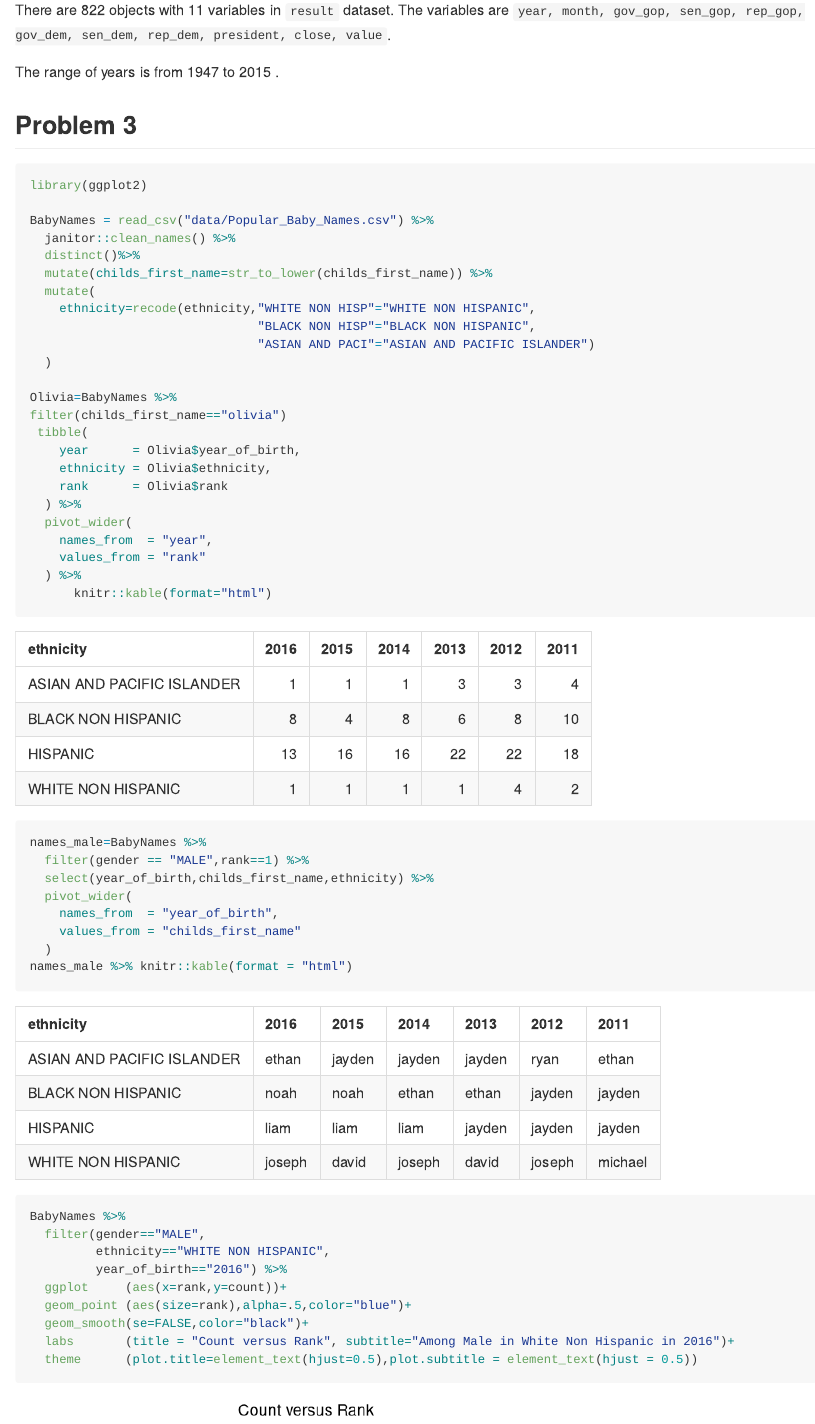
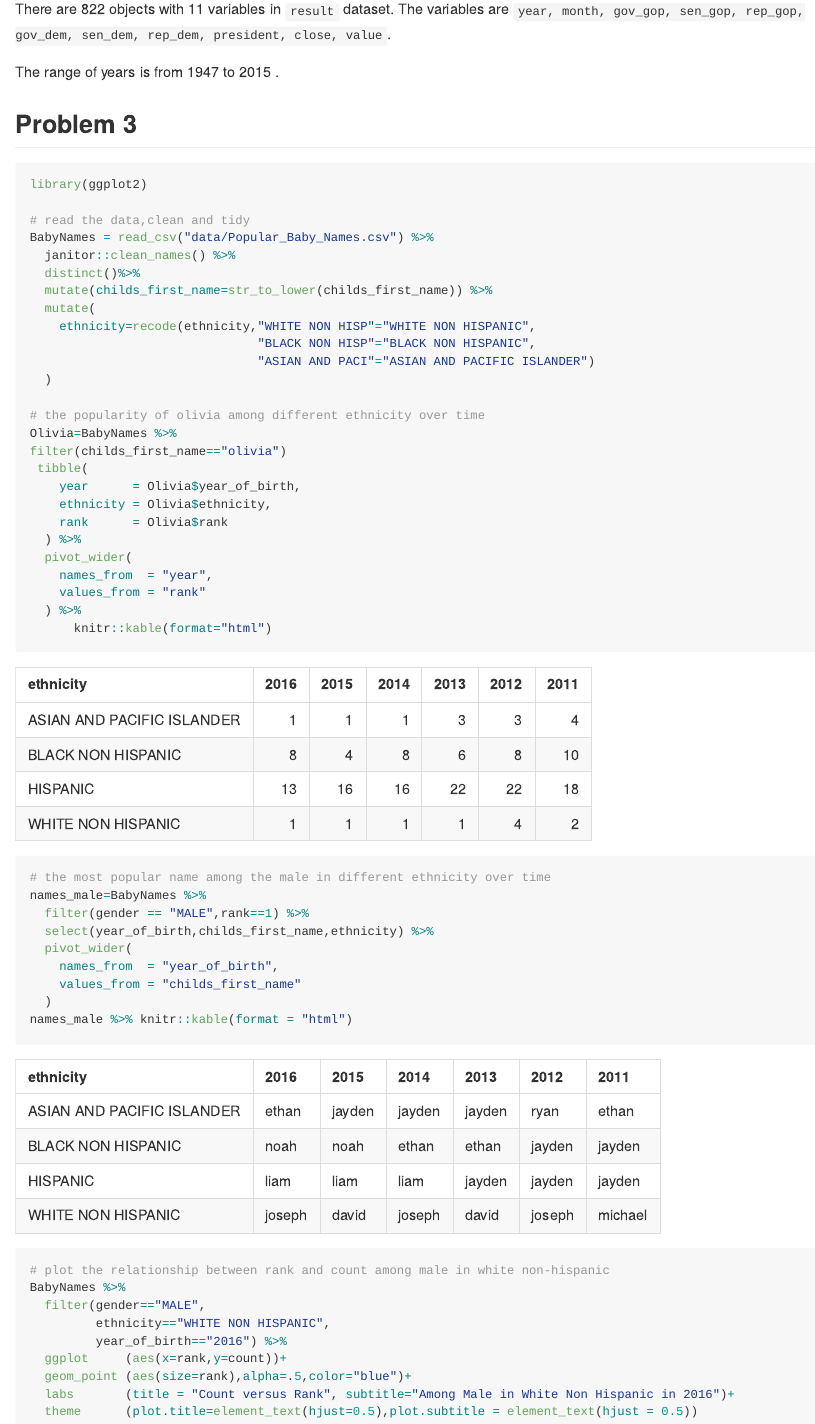
Before and after one commit to ss-kathy/p8105_hw2_ss5929, an R Markdown document (p8105_hw2_ss5929.Rmd): the page in a window 1100 px wide, from 3600 px down before the commit and from 3730 px down after it, so that both start at the same text, and a second part further down, joined at a grey line. Rendered offline with R 4.5, knitr and Pandoc, with nearby package versions; column names are cleaned by a stand-in for the janitor package.

Commit message:
final version with notes

````diff
--- a/p8105_hw2_ss5929.Rmd
+++ b/p8105_hw2_ss5929.Rmd
@@ -159,6 +164,7 @@ The range of years is from `r range(result$year)[1]` to `r range(result$year)[2]
 ```{r message=FALSE}
 library(ggplot2)
 
+# read the data,clean and tidy
 BabyNames = read_csv("data/Popular_Baby_Names.csv") %>%
   janitor::clean_names() %>%
   distinct()%>%
@@ -169,6 +175,7 @@ BabyNames = read_csv("data/Popular_Baby_Names.csv") %>%
                                "ASIAN AND PACI"="ASIAN AND PACIFIC ISLANDER")
   )
 
+# the popularity of olivia among different ethnicity over time
 Olivia=BabyNames %>%
 filter(childs_first_name=="olivia")
  tibble(
@@ -182,7 +189,7 @@ filter(childs_first_name=="olivia")
   ) %>%
       knitr::kable(format="html")
 
-
+# the most popular name among the male in different ethnicity over time
 names_male=BabyNames %>%
   filter(gender == "MALE",rank==1) %>%
   select(year_of_birth,childs_first_name,ethnicity) %>%
@@ -193,14 +200,13 @@ names_male=BabyNames %>%
 names_male %>% knitr::kable(format = "html")
 
 
-
+# plot the relationship between rank and count among male in white non-hispanic
 BabyNames %>%
   filter(gender=="MALE",
          ethnicity=="WHITE NON HISPANIC",
          year_of_birth=="2016") %>%
   ggplot     (aes(x=rank,y=count))+
   geom_point (aes(size=rank),alpha=.5,color="blue")+
-  geom_smooth(se=FALSE,color="black")+
   labs       (title = "Count versus Rank", subtitle="Among Male in White Non Hispanic in 2016")+
   theme      (plot.title=element_text(hjust=0.5),plot.subtitle = element_text(hjust = 0.5))
 
````
Also changed, not shown: p8105_hw2_ss5929.html (deleted), p8105_hw2_ss5929.md, p8105_hw2_ss5929_files/figure-gfm/unnamed-chunk-3-1.png, p8105_hw2_ss5929.Rmd (7 more changed lines).
